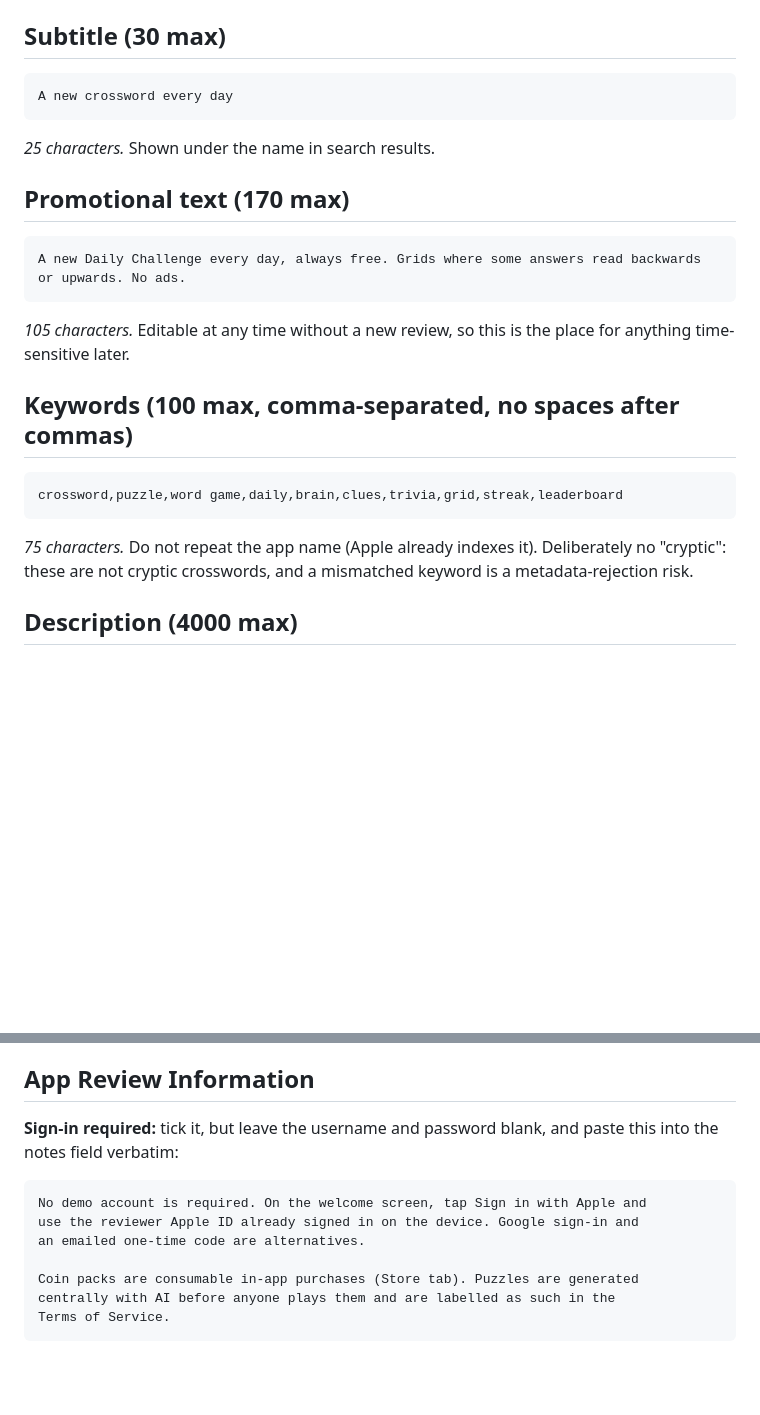
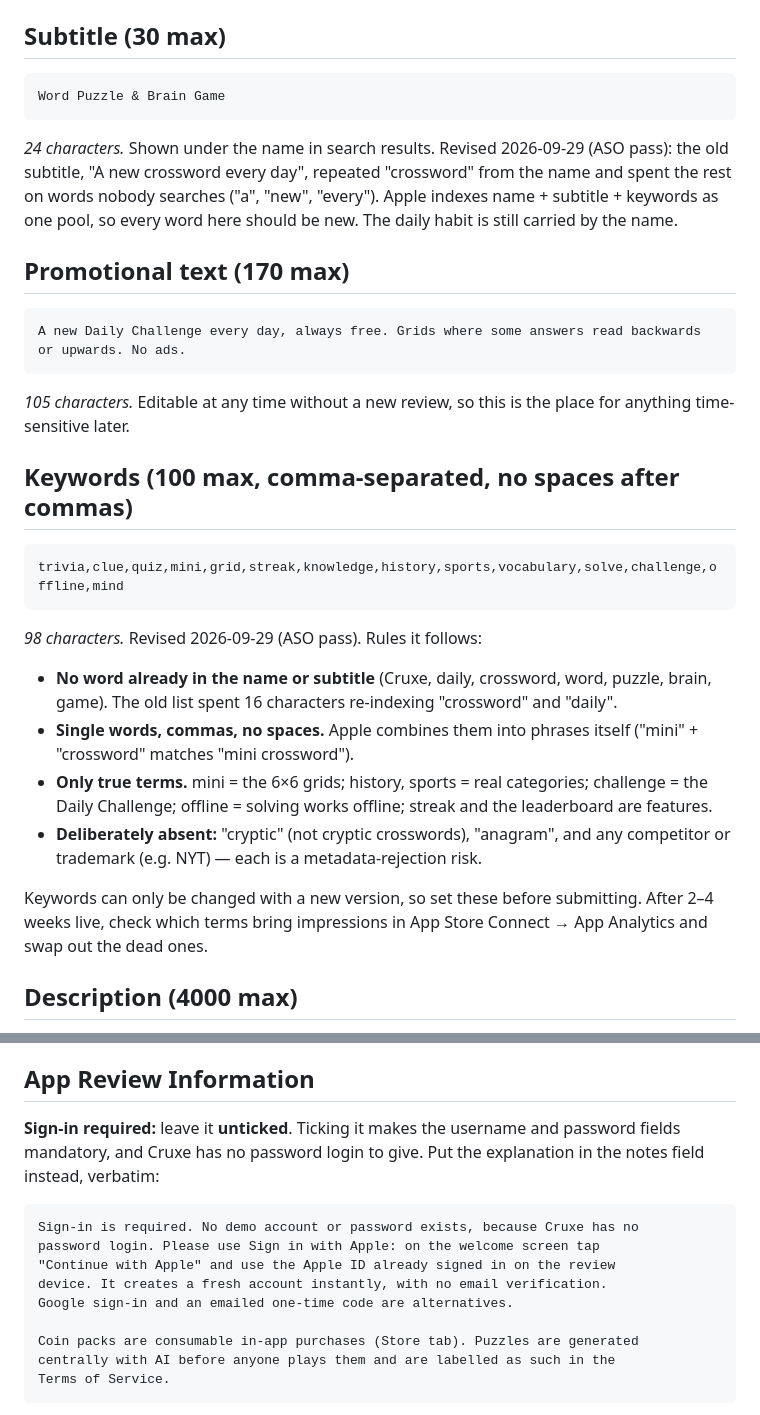
Before and after one commit to samcladson/cruxe, a Markdown page: docs/store/listing-copy.md, 2 parts joined by grey strips. Drawn GitHub-style; blank space fills up the shorter version.

Commit message:
docs(store): ASO pass on App Store subtitle and keywords
Co-Authored-By: Claude Opus 5.5 <noreply@anthropic.com>

````diff
--- a/docs/store/listing-copy.md
+++ b/docs/store/listing-copy.md
@@ -132,10 +132,14 @@ it is taken, fall back to `Cruxe Crossword`.
 ## Subtitle (30 max)
 
 ```
-A new crossword every day
+Word Puzzle & Brain Game
 ```
 
-*25 characters.* Shown under the name in search results.
+*24 characters.* Shown under the name in search results. Revised 2026-09-29
+(ASO pass): the old subtitle, "A new crossword every day", repeated
+"crossword" from the name and spent the rest on words nobody searches ("a",
+"new", "every"). Apple indexes name + subtitle + keywords as one pool, so every
+word here should be new. The daily habit is still carried by the name.
 
 ## Promotional text (170 max)
 
@@ -149,12 +153,24 @@ place for anything time-sensitive later.
 ## Keywords (100 max, comma-separated, no spaces after commas)
 
 ```
-crossword,puzzle,word game,daily,brain,clues,trivia,grid,streak,leaderboard
+trivia,clue,quiz,mini,grid,streak,knowledge,history,sports,vocabulary,solve,challenge,offline,mind
 ```
 
-*75 characters.* Do not repeat the app name (Apple already indexes it).
-Deliberately no "cryptic": these are not cryptic crosswords, and a mismatched
-keyword is a metadata-rejection risk.
+*98 characters.* Revised 2026-09-29 (ASO pass). Rules it follows:
+- **No word already in the name or subtitle** (Cruxe, daily, crossword, word,
+  puzzle, brain, game). The old list spent 16 characters re-indexing
+  "crossword" and "daily".
+- **Single words, commas, no spaces.** Apple combines them into phrases itself
+  ("mini" + "crossword" matches "mini crossword").
+- **Only true terms.** mini = the 6×6 grids; history, sports = real categories;
+  challenge = the Daily Challenge; offline = solving works offline; streak and
+  the leaderboard are features.
+- **Deliberately absent:** "cryptic" (not cryptic crosswords), "anagram", and any
+  competitor or trademark (e.g. NYT) — each is a metadata-rejection risk.
+
+Keywords can only be changed with a new version, so set these before
+submitting. After 2–4 weeks live, check which terms bring impressions in App
+Store Connect → App Analytics and swap out the dead ones.
 
 ## Description (4000 max)
 
@@ -189,13 +205,16 @@ and carries the contact address in its footer.
 
 ## App Review Information
 
-**Sign-in required:** tick it, but leave the username and password blank, and
-paste this into the notes field verbatim:
+**Sign-in required:** leave it **unticked**. Ticking it makes the username and
+password fields mandatory, and Cruxe has no password login to give. Put the
+explanation in the notes field instead, verbatim:
 
 ```
-No demo account is required. On the welcome screen, tap Sign in with Apple and
-use the reviewer Apple ID already signed in on the device. Google sign-in and
-an emailed one-time code are alternatives.
+Sign-in is required. No demo account or password exists, because Cruxe has no
+password login. Please use Sign in with Apple: on the welcome screen tap
+"Continue with Apple" and use the Apple ID already signed in on the review
+device. It creates a fresh account instantly, with no email verification.
+Google sign-in and an emailed one-time code are alternatives.
 
 Coin packs are consumable in-app purchases (Store tab). Puzzles are generated
 centrally with AI before anyone plays them and are labelled as such in the
````
